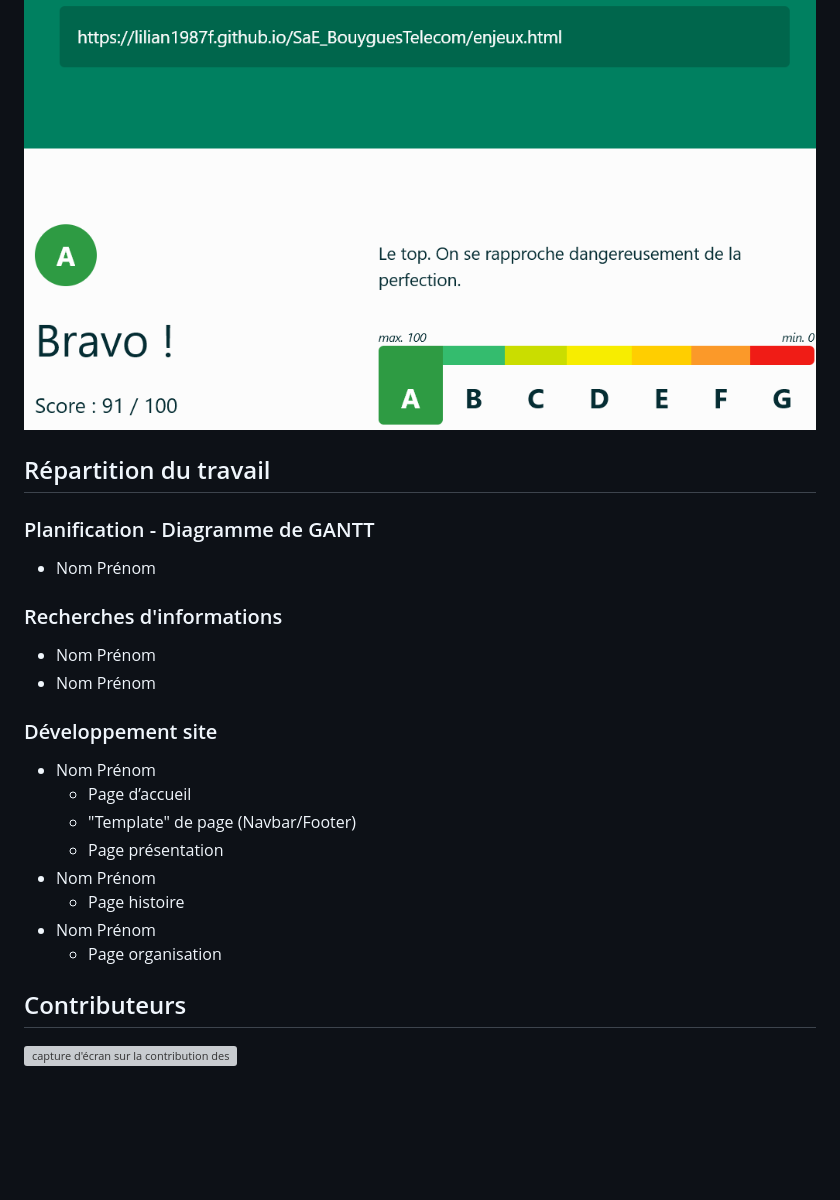
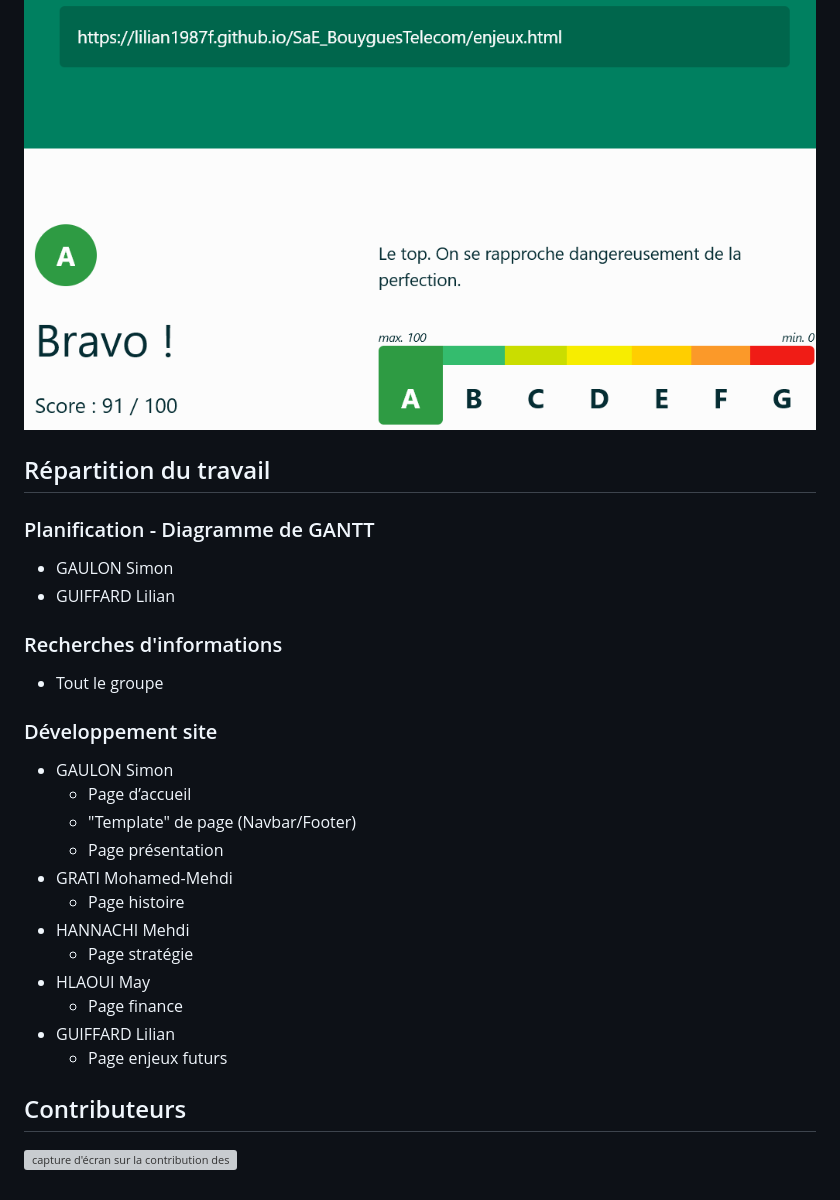
Before and after one commit to Lilian1987F/SaE_BouyguesTelecom, a Markdown page: README.md, the part around one of its changes. Drawn GitHub-style; blank space fills up the shorter version; grey boxes are pictures that could not be loaded.

Commit message:
Update contributor names and images in README

```diff
--- a/README.md
+++ b/README.md
@@ -82,36 +82,32 @@ Vérification ecoindex : [Détail ICI](https://www.ecoindex.fr/resultat/?id=9801
 
 ![capture d'écran sur le site https://www.ecoindex.fr/ pour tester l'éco-conception](doc/enjeuxecolo.png)
 
-
-
-
-
-
-
-
-
 ## Répartition du travail
 
 ### Planification - Diagramme de GANTT
 
-- Nom Prénom
+- GAULON Simon
+- GUIFFARD Lilian
 
 ### Recherches d'informations
 
-- Nom Prénom
-- Nom Prénom
+- Tout le groupe
 
 
 ### Développement site
 
-- Nom Prénom
+- GAULON Simon
   - Page d’accueil
   - "Template" de page (Navbar/Footer)
   - Page présentation
-- Nom Prénom
+- GRATI Mohamed-Mehdi
   - Page histoire
-- Nom Prénom
-  - Page organisation
+- HANNACHI Mehdi
+  - Page stratégie
+- HLAOUI May
+  - Page finance
+- GUIFFARD Lilian
+  - Page enjeux futurs
 
 
 ## Contributeurs
```
Also changed, not shown: other parts of README.md (+1 -1 lines).
